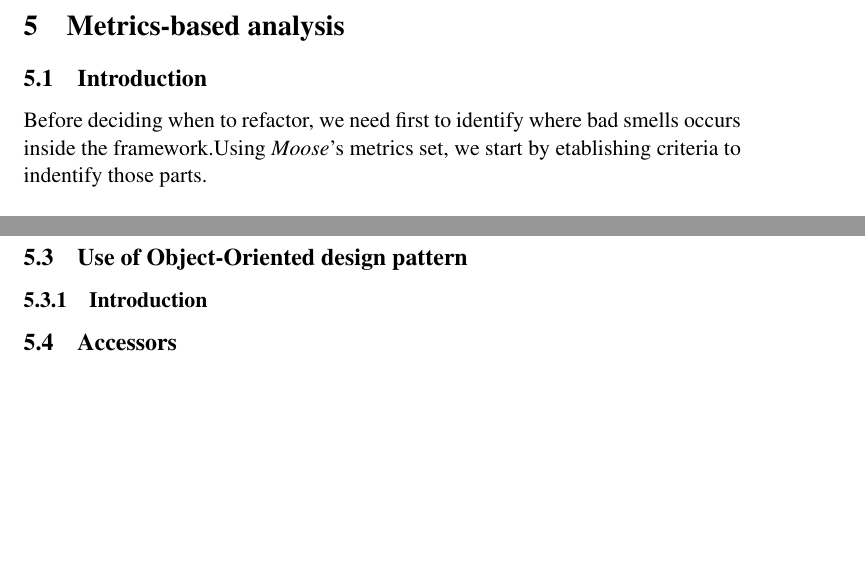
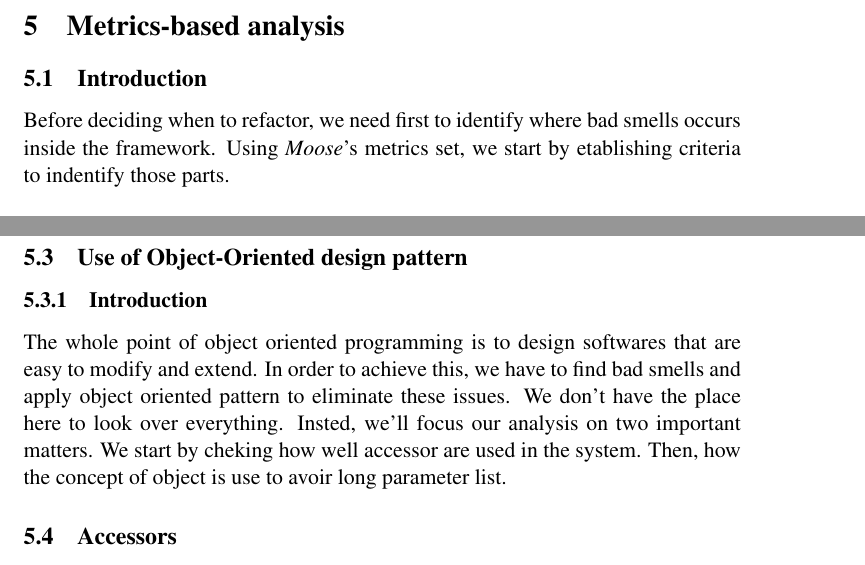
Before and after one commit to xaviercrochet/LINGI2252, a LaTeX document (Assignement 2/Report/report.tex): two parts of pages 6 and 11 of 12, joined at a grey line, cut so that both start at the same text, the shorter picture padded with empty space. Compiled offline with pdfLaTeX.

Commit message:
Added second section introduction

```diff
--- a/Assignement 2/Report/report.tex
+++ b/Assignement 2/Report/report.tex
@@ -298,6 +298,7 @@ GLMBrowser & 360 & 436 & 0.012 & 0.8041\\
 \end{tabular}
 \subsection{Use of Object-Oriented design pattern}
 \subsubsection{Introduction}
+The whole point of object oriented programming is to design softwares that are easy to modify and extend. In order to achieve this, we have to find bad smells and apply object oriented pattern to eliminate these issues. We don't have the place here to look over everything. Insted, we'll focus our analysis on two important matters. We start by cheking how well accessor are used in the system. Then, how the concept of object is use to avoir long parameter list.
 \subsection{Accessors}
 \subsection{Long Parameter List}
 \section{Improvements}
```
Also changed, not shown: Assignement 2/Report/report.tex (2 more changed lines).
